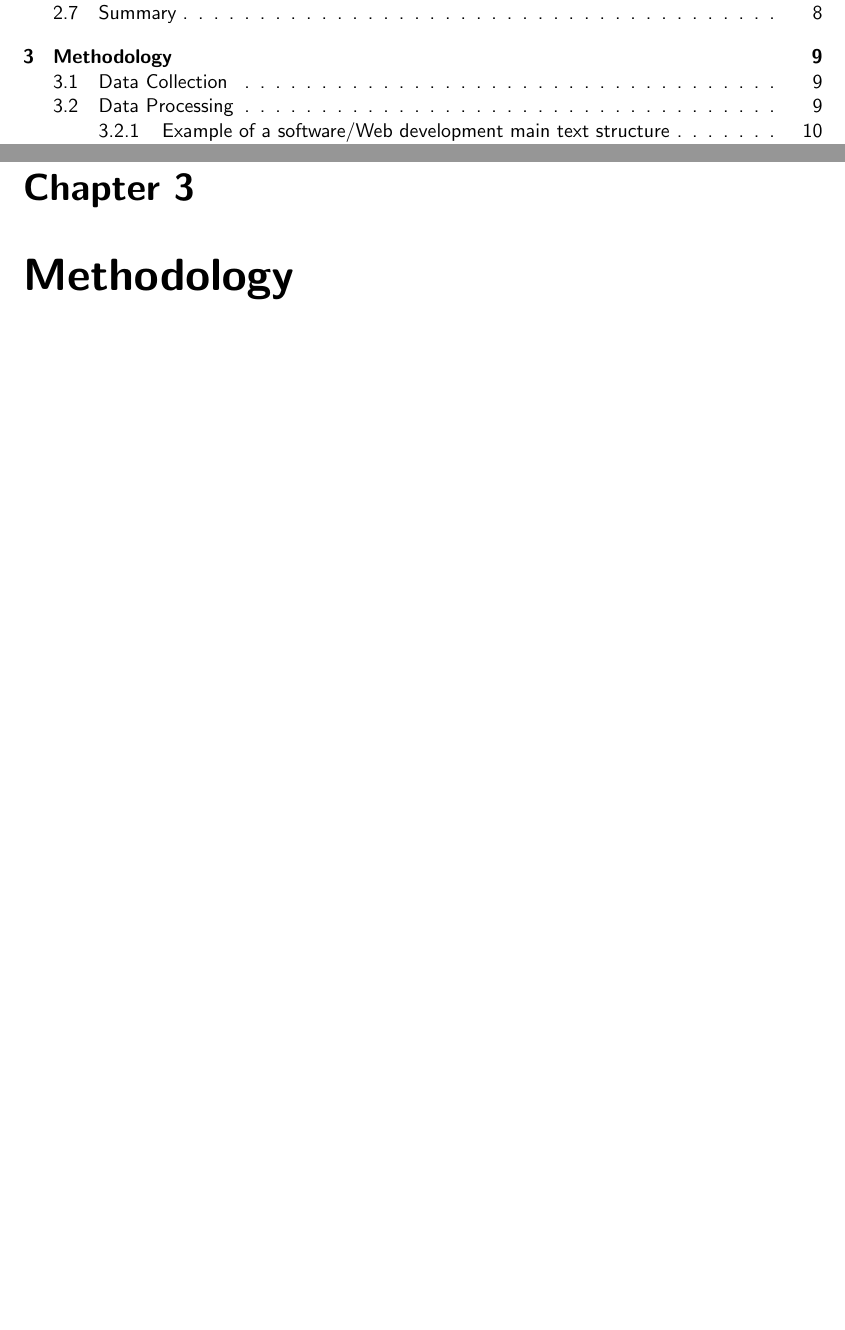
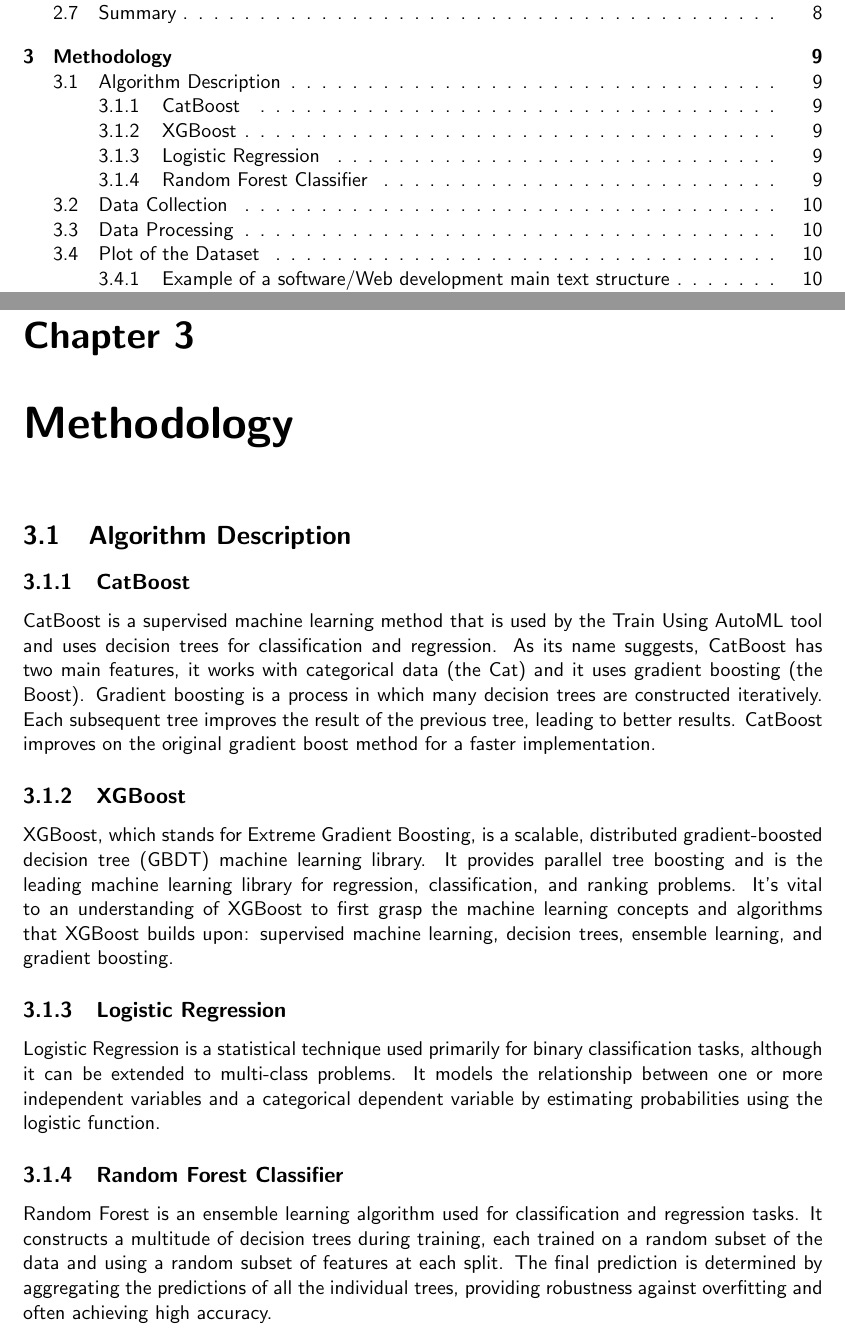
Before and after one commit to csci595-research-lit-spring-2024/595-class-project-spring-2024-Sandeep45-cyber, a LaTeX thesis (reports/main_cs_tamuc_report.tex, which reads reports/chapters/methodology.tex): two parts of pages 5 and 18 of 35 before the commit and two parts of pages 5 and 18 of 36 after it, joined at a grey line, cut so that both start at the same text, the shorter picture padded with empty space. Compiled offline with pdfLaTeX.

Commit message:
About the Classifiers to be used

```diff
--- a/reports/chapters/methodology.tex
+++ b/reports/chapters/methodology.tex
@@ -3,6 +3,18 @@
 \chapter{Methodology}
 \label{ch:method} % Label for method chapter
 
+\section{Algorithm Description}
+\subsection{CatBoost}
+CatBoost is a supervised machine learning method that is used by the Train Using AutoML tool and uses decision trees for classification and regression. As its name suggests, CatBoost has two main features, it works with categorical data (the Cat) and it uses gradient boosting (the Boost). Gradient boosting is a process in which many decision trees are constructed iteratively. Each subsequent tree improves the result of the previous tree, leading to better results. CatBoost improves on the original gradient boost method for a faster implementation.
+
+\subsection{XGBoost}
+\href{https://xgboost.ai/}{XGBoost}, which stands for Extreme Gradient Boosting, is a scalable, distributed \href{https://en.wikipedia.org/wiki/Gradient_boosting}{gradient-boosted} decision tree (GBDT) machine learning library. It provides parallel tree boosting and is the leading machine learning library for regression, classification, and ranking problems. It’s vital to an understanding of XGBoost to first grasp the machine learning concepts and algorithms that XGBoost builds upon: supervised machine learning, decision trees, ensemble learning, and \href{https://developer.nvidia.com/blog/gradient-boosting-decision-trees-xgboost-cuda/}{gradient boosting}.
+
+\subsection{Logistic Regression}
+Logistic Regression is a statistical technique used primarily for binary classification tasks, although it can be extended to multi-class problems. It models the relationship between one or more independent variables and a categorical dependent variable by estimating probabilities using the logistic function.
+
+\subsection{Random Forest Classifier}
+Random Forest is an ensemble learning algorithm used for classification and regression tasks. It constructs a multitude of decision trees during training, each trained on a random subset of the data and using a random subset of features at each split. The final prediction is determined by aggregating the predictions of all the individual trees, providing robustness against overfitting and often achieving high accuracy.
 
 
 \section{Data Collection}
```
Also changed, not shown: reports/chapters/methodology.tex (11 more changed lines).
